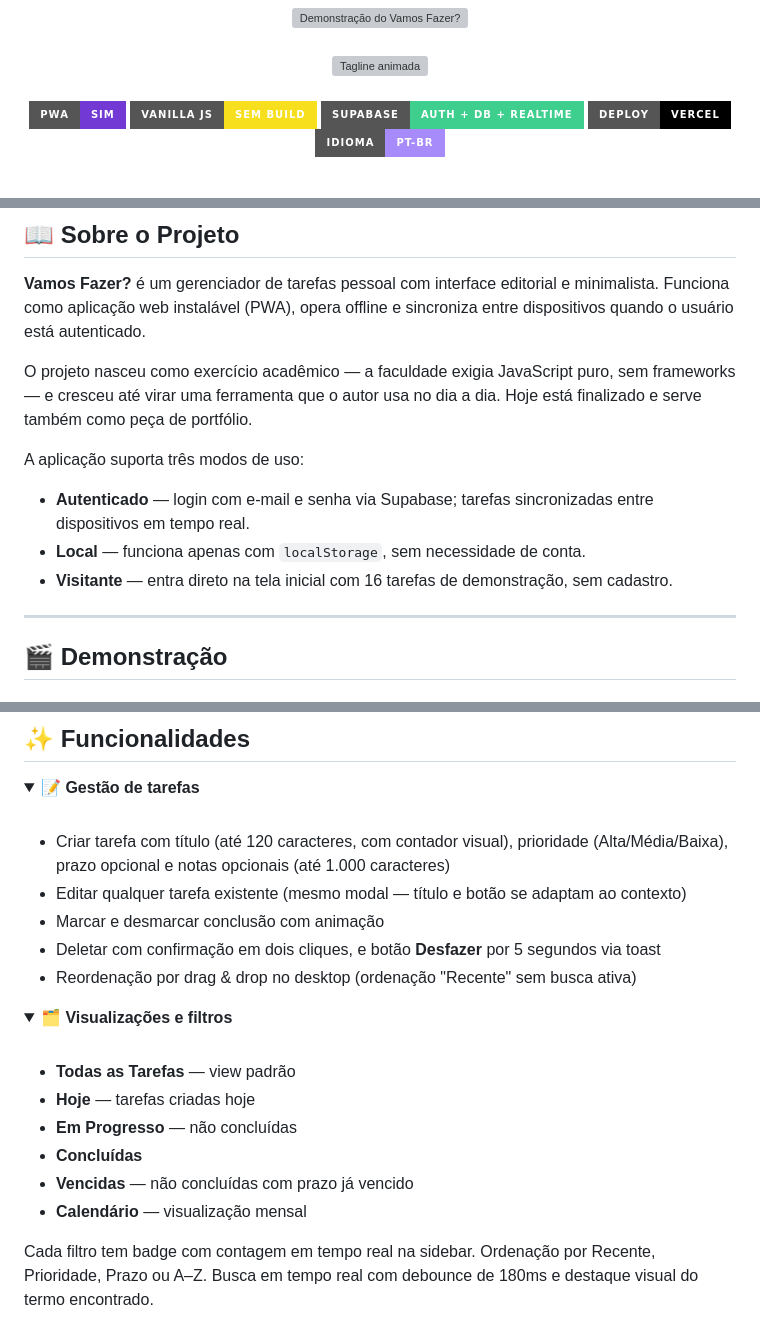
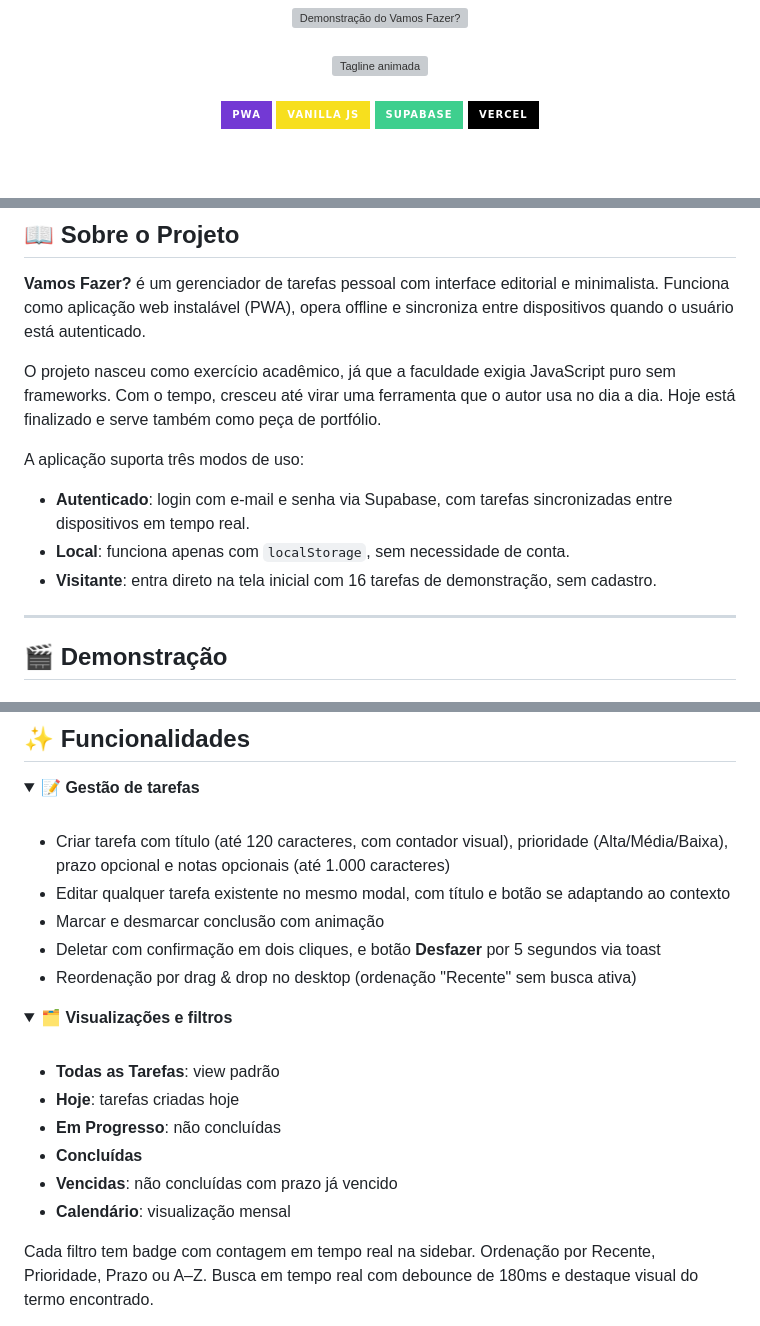
Before and after one commit to Xturzin/VamosFazer, a Markdown page: README.md, 3 parts joined by grey strips. Drawn GitHub-style; folded sections open; badges without logos; grey boxes are pictures that could not be loaded.

```diff
--- a/README.md
+++ b/README.md
@@ -24,11 +24,10 @@
 <!-- BADGES -->
 <div align="center">
 
-![PWA](https://img.shields.io/badge/PWA-Sim-7339D4?style=for-the-badge)
-![Vanilla JS](https://img.shields.io/badge/Vanilla_JS-Sem_Build-F7DF1E?style=for-the-badge&logo=javascript&logoColor=black)
-![Supabase](https://img.shields.io/badge/Supabase-Auth_+_DB_+_Realtime-3ECF8E?style=for-the-badge&logo=supabase&logoColor=white)
-![Vercel](https://img.shields.io/badge/Deploy-Vercel-000000?style=for-the-badge&logo=vercel&logoColor=white)
-![pt-BR](https://img.shields.io/badge/Idioma-pt--BR-A78BFA?style=for-the-badge)
+![PWA](https://img.shields.io/badge/PWA-7339D4?style=for-the-badge&logo=pwa&logoColor=white)
+![Vanilla JS](https://img.shields.io/badge/Vanilla_JS-F7DF1E?style=for-the-badge&logo=javascript&logoColor=black)
+![Supabase](https://img.shields.io/badge/Supabase-3ECF8E?style=for-the-badge&logo=supabase&logoColor=white)
+![Vercel](https://img.shields.io/badge/Vercel-000000?style=for-the-badge&logo=vercel&logoColor=white)
 
 </div>
 
@@ -64,13 +61,13 @@
 
 **Vamos Fazer?** é um gerenciador de tarefas pessoal com interface editorial e minimalista. Funciona como aplicação web instalável (PWA), opera offline e sincroniza entre dispositivos quando o usuário está autenticado.
 
-O projeto nasceu como exercício acadêmico — a faculdade exigia JavaScript puro, sem frameworks — e cresceu até virar uma ferramenta que o autor usa no dia a dia. Hoje está finalizado e serve também como peça de portfólio.
+O projeto nasceu como exercício acadêmico, já que a faculdade exigia JavaScript puro sem frameworks. Com o tempo, cresceu até virar uma ferramenta que o autor usa no dia a dia. Hoje está finalizado e serve também como peça de portfólio.
 
 A aplicação suporta três modos de uso:
 
-- **Autenticado** — login com e-mail e senha via Supabase; tarefas sincronizadas entre dispositivos em tempo real.
-- **Local** — funciona apenas com `localStorage`, sem necessidade de conta.
-- **Visitante** — entra direto na tela inicial com 16 tarefas de demonstração, sem cadastro.
+- **Autenticado**: login com e-mail e senha via Supabase, com tarefas sincronizadas entre dispositivos em tempo real.
+- **Local**: funciona apenas com `localStorage`, sem necessidade de conta.
+- **Visitante**: entra direto na tela inicial com 16 tarefas de demonstração, sem cadastro.
 
 ---
 
@@ -123,7 +120,7 @@ A aplicação suporta três modos de uso:
 <br />
 
 - Criar tarefa com título (até 120 caracteres, com contador visual), prioridade (Alta/Média/Baixa), prazo opcional e notas opcionais (até 1.000 caracteres)
-- Editar qualquer tarefa existente (mesmo modal — título e botão se adaptam ao contexto)
+- Editar qualquer tarefa existente no mesmo modal, com título e botão se adaptando ao contexto
 - Marcar e desmarcar conclusão com animação
 - Deletar com confirmação em dois cliques, e botão **Desfazer** por 5 segundos via toast
 - Reordenação por drag & drop no desktop (ordenação "Recente" sem busca ativa)
@@ -134,12 +131,12 @@ A aplicação suporta três modos de uso:
 <summary><b>🗂 Visualizações e filtros</b></summary>
 <br />
 
-- **Todas as Tarefas** — view padrão
-- **Hoje** — tarefas criadas hoje
-- **Em Progresso** — não concluídas
+- **Todas as Tarefas**: view padrão
+- **Hoje**: tarefas criadas hoje
+- **Em Progresso**: não concluídas
 - **Concluídas**
-- **Vencidas** — não concluídas com prazo já vencido
-- **Calendário** — visualização mensal
+- **Vencidas**: não concluídas com prazo já vencido
+- **Calendário**: visualização mensal
 
 Cada filtro tem badge com contagem em tempo real na sidebar. Ordenação por Recente, Prioridade, Prazo ou A–Z. Busca em tempo real com debounce de 180ms e destaque visual do termo encontrado.
 
```
Also changed, not shown: other parts of README.md (+14 -23 lines).
